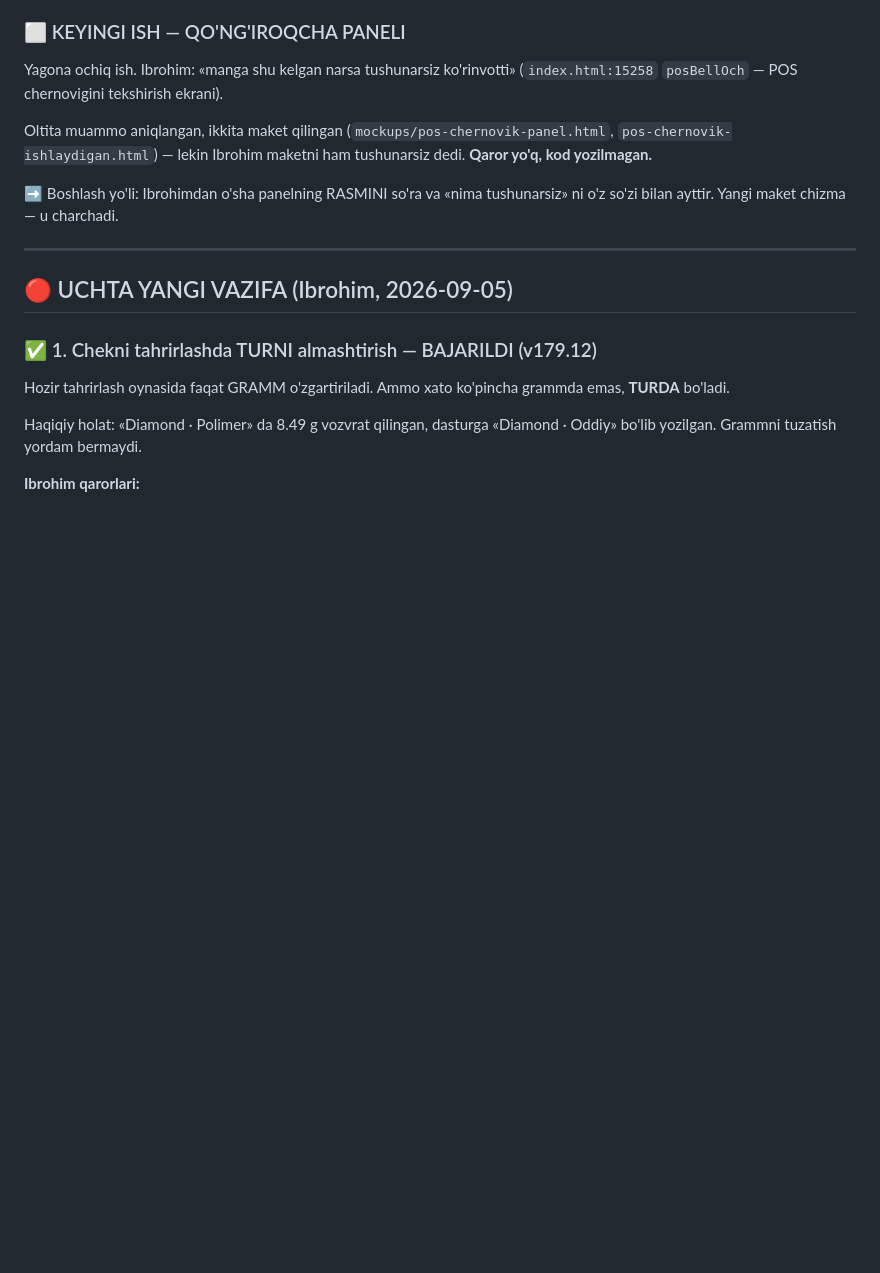
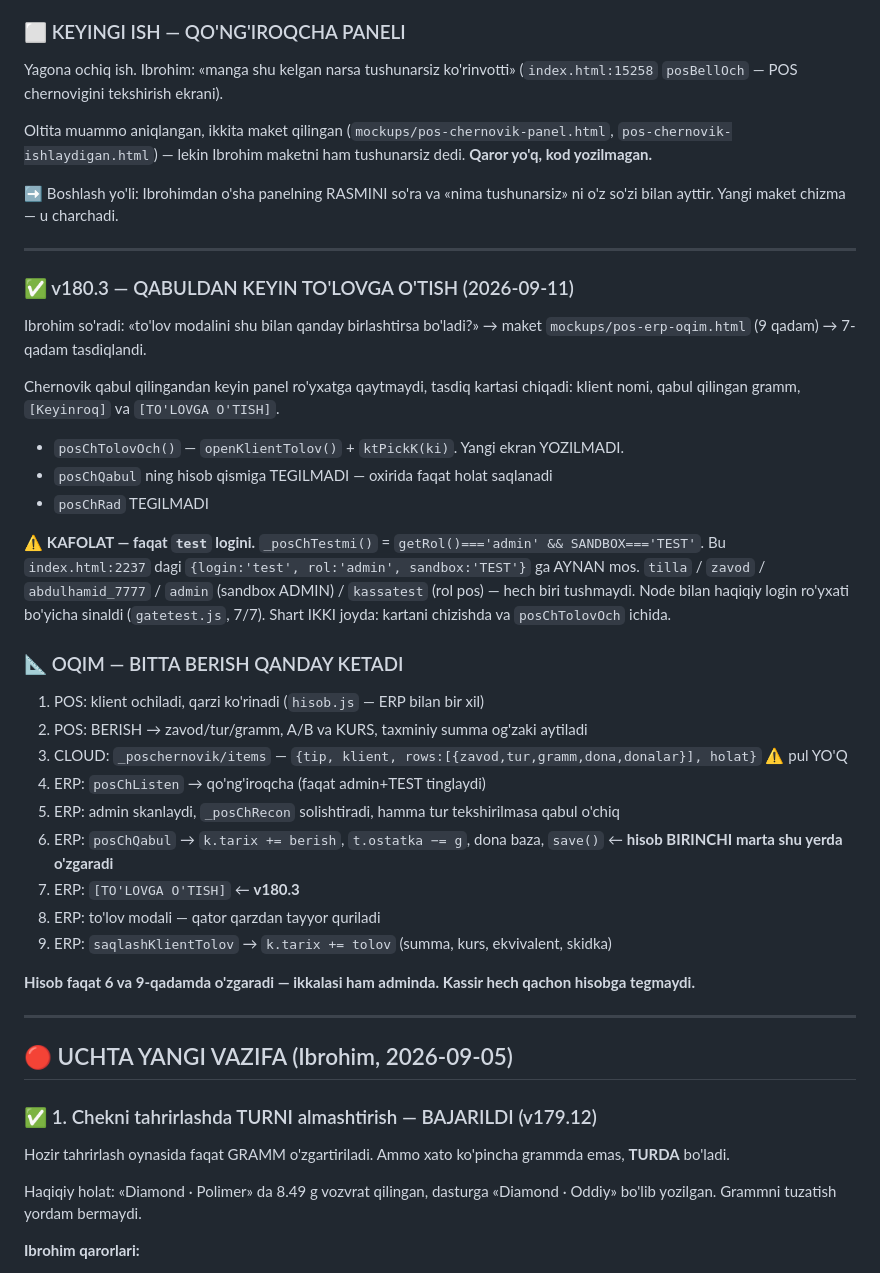
Before and after one commit to ibrohimcyborg/Tilla-ERP, a Markdown page: DAVOM.md, the part around the change. Rendered like a GitHub page; blank space fills up the shorter version.

Commit message:
DAVOM.md - v180.3 va POS-ERP oqimi

```diff
--- a/DAVOM.md
+++ b/DAVOM.md
@@ -321,6 +321,45 @@ lekin Ibrohim maketni ham tushunarsiz dedi. **Qaror yo'q, kod yozilmagan.**
 
 ➡ Boshlash yo'li: Ibrohimdan o'sha panelning RASMINI so'ra va «nima
 tushunarsiz» ni o'z so'zi bilan ayttir. Yangi maket chizma — u charchadi.
+
+---
+
+### ✅ v180.3 — QABULDAN KEYIN TO'LOVGA O'TISH (2026-09-11)
+
+Ibrohim so'radi: «to'lov modalini shu bilan qanday birlashtirsa bo'ladi?»
+→ maket `mockups/pos-erp-oqim.html` (9 qadam) → 7-qadam tasdiqlandi.
+
+Chernovik qabul qilingandan keyin panel ro'yxatga qaytmaydi, tasdiq kartasi
+chiqadi: klient nomi, qabul qilingan gramm, `[Keyinroq]` va `[TO'LOVGA O'TISH]`.
+
+- `posChTolovOch()` — `openKlientTolov()` + `ktPickK(ki)`. Yangi ekran YOZILMADI.
+- `posChQabul` ning hisob qismiga TEGILMADI — oxirida faqat holat saqlanadi
+- `posChRad` TEGILMADI
+
+⚠ **KAFOLAT — faqat `test` logini.** `_posChTestmi()` =
+`getRol()==='admin' && SANDBOX==='TEST'`. Bu `index.html:2237` dagi
+`{login:'test', rol:'admin', sandbox:'TEST'}` ga AYNAN mos.
+`tilla` / `zavod` / `abdulhamid_7777` / `admin` (sandbox ADMIN) /
+`kassatest` (rol pos) — hech biri tushmaydi. Node bilan haqiqiy login
+ro'yxati bo'yicha sinaldi (`gatetest.js`, 7/7).
+Shart IKKI joyda: kartani chizishda va `posChTolovOch` ichida.
+
+### 📐 OQIM — BITTA BERISH QANDAY KETADI
+
+1. POS: klient ochiladi, qarzi ko'rinadi (`hisob.js` — ERP bilan bir xil)
+2. POS: BERISH → zavod/tur/gramm, A/B va KURS, taxminiy summa og'zaki aytiladi
+3. CLOUD: `_poschernovik/items` — `{tip, klient, rows:[{zavod,tur,gramm,dona,donalar}], holat}`
+   ⚠ pul YO'Q
+4. ERP: `posChListen` → qo'ng'iroqcha (faqat admin+TEST tinglaydi)
+5. ERP: admin skanlaydi, `_posChRecon` solishtiradi, hamma tur tekshirilmasa qabul o'chiq
+6. ERP: `posChQabul` → `k.tarix += berish`, `t.ostatka −= g`, dona baza, `save()`
+   ← **hisob BIRINCHI marta shu yerda o'zgaradi**
+7. ERP: `[TO'LOVGA O'TISH]` ← **v180.3**
+8. ERP: to'lov modali — qator qarzdan tayyor quriladi
+9. ERP: `saqlashKlientTolov` → `k.tarix += tolov` (summa, kurs, ekvivalent, skidka)
+
+**Hisob faqat 6 va 9-qadamda o'zgaradi — ikkalasi ham adminda. Kassir hech
+qachon hisobga tegmaydi.**
 
 ---
 
```
